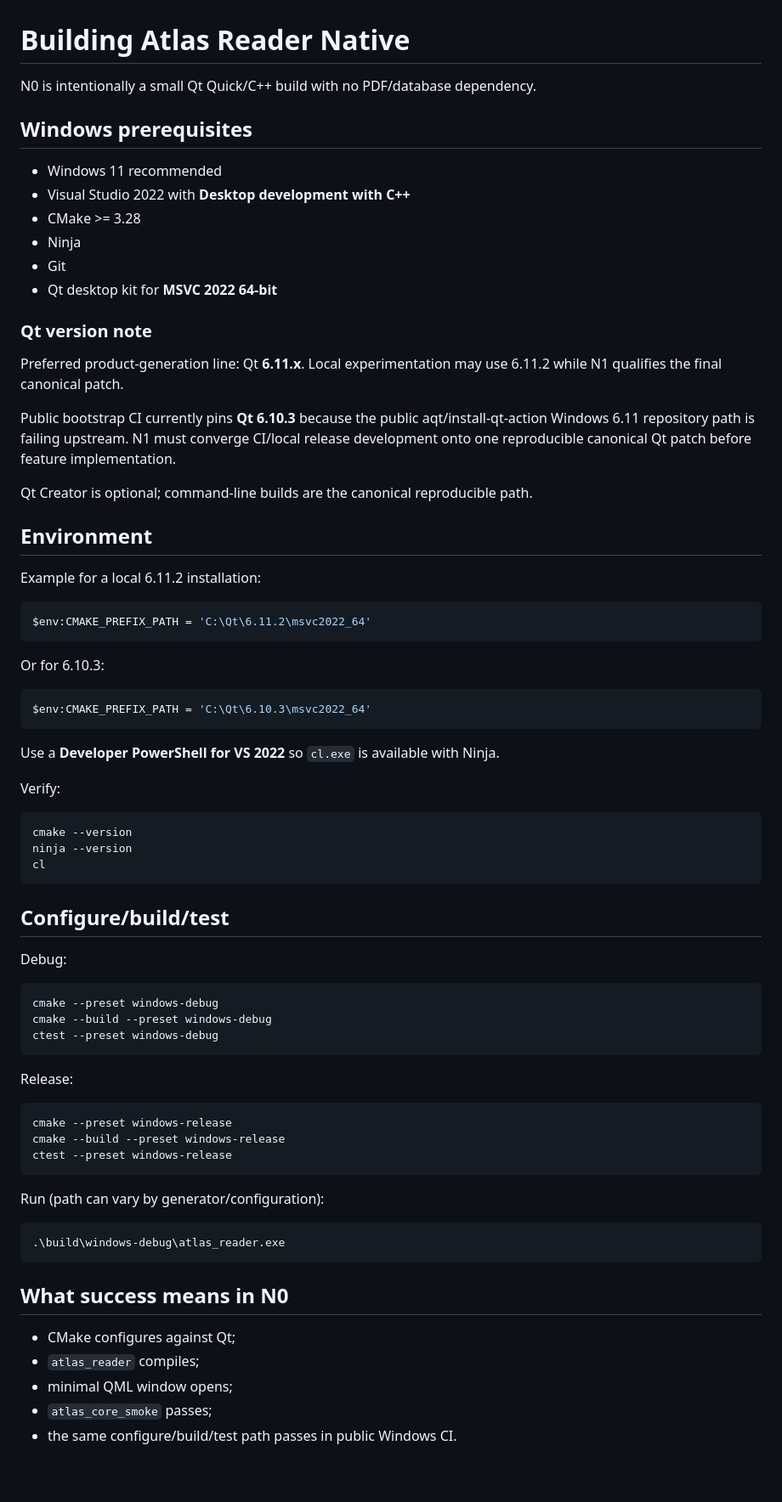
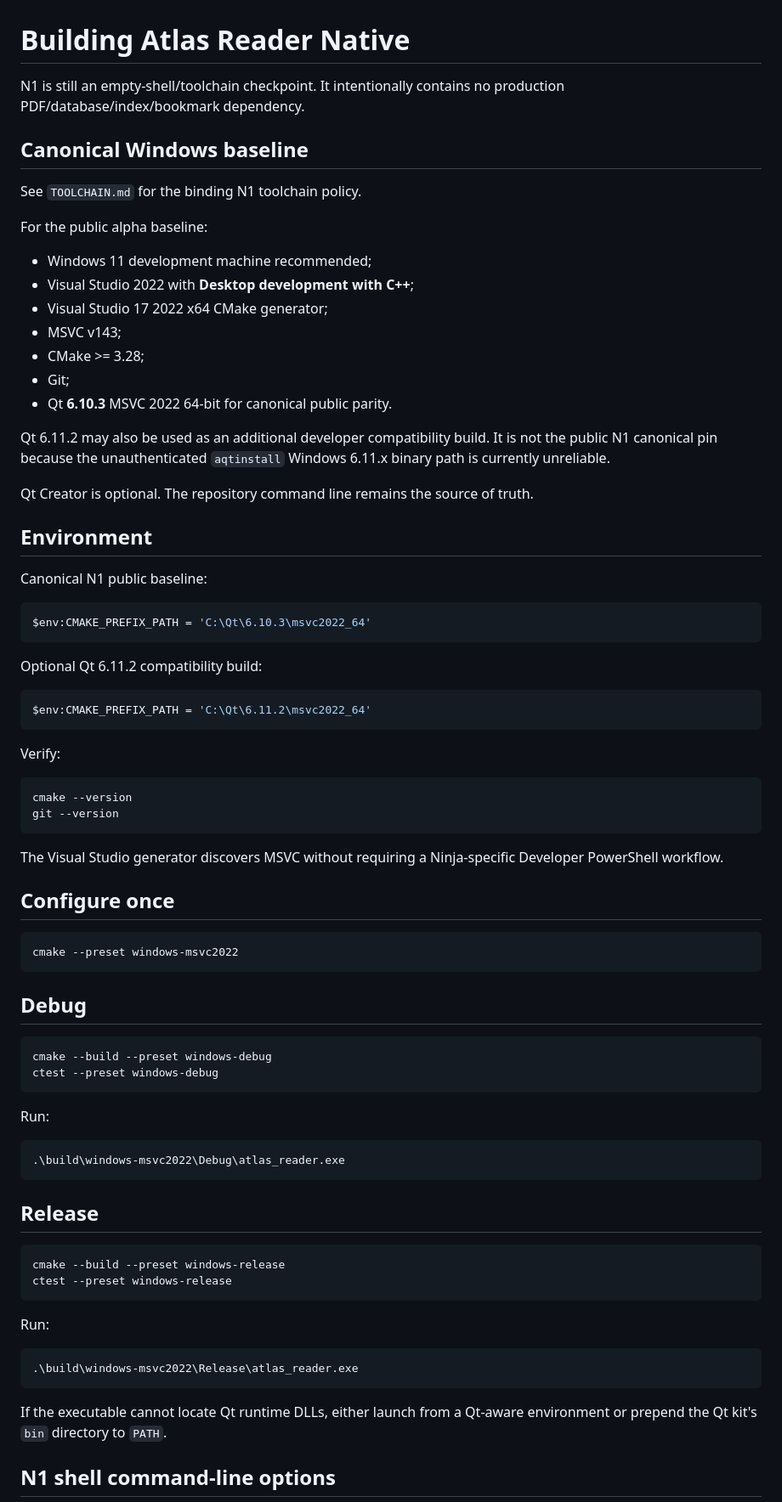
Before and after one commit to AbubakarYasir/Atlas-Reader, a Markdown page: docs/BUILDING.md, the part around one of its changes. Shown at 85% size. GitHub-like rendering; blank space fills up the shorter version.

````diff
--- a/docs/BUILDING.md
+++ b/docs/BUILDING.md
@@ -1,77 +1,81 @@
 # Building Atlas Reader Native
 
-N0 is intentionally a small Qt Quick/C++ build with no PDF/database dependency.
+N1 is still an empty-shell/toolchain checkpoint. It intentionally contains no production PDF/database/index/bookmark dependency.
 
-## Windows prerequisites
+## Canonical Windows baseline
 
-- Windows 11 recommended
-- Visual Studio 2022 with **Desktop development with C++**
-- CMake >= 3.28
-- Ninja
-- Git
-- Qt desktop kit for **MSVC 2022 64-bit**
+See `TOOLCHAIN.md` for the binding N1 toolchain policy.
 
-### Qt version note
+For the public alpha baseline:
 
-Preferred product-generation line: Qt **6.11.x**. Local experimentation may use 6.11.2 while N1 qualifies the final canonical patch.
+- Windows 11 development machine recommended;
+- Visual Studio 2022 with **Desktop development with C++**;
+- Visual Studio 17 2022 x64 CMake generator;
+- MSVC v143;
+- CMake >= 3.28;
+- Git;
+- Qt **6.10.3** MSVC 2022 64-bit for canonical public parity.
 
-Public bootstrap CI currently pins **Qt 6.10.3** because the public aqt/install-qt-action Windows 6.11 repository path is failing upstream. N1 must converge CI/local release development onto one reproducible canonical Qt patch before feature implementation.
+Qt 6.11.2 may also be used as an additional developer compatibility build. It is not the public N1 canonical pin because the unauthenticated `aqtinstall` Windows 6.11.x binary path is currently unreliable.
 
-Qt Creator is optional; command-line builds are the canonical reproducible path.
+Qt Creator is optional. The repository command line remains the source of truth.
 
 ## Environment
 
-Example for a local 6.11.2 installation:
+Canonical N1 public baseline:
+
+```powershell
+$env:CMAKE_PREFIX_PATH = 'C:\Qt\6.10.3\msvc2022_64'
+```
+
+Optional Qt 6.11.2 compatibility build:
 
 ```powershell
 $env:CMAKE_PREFIX_PATH = 'C:\Qt\6.11.2\msvc2022_64'
 ```
 
-Or for 6.10.3:
-
-```powershell
-$env:CMAKE_PREFIX_PATH = 'C:\Qt\6.10.3\msvc2022_64'
-```
-
-Use a **Developer PowerShell for VS 2022** so `cl.exe` is available with Ninja.
-
 Verify:
 
 ```powershell
 cmake --version
-ninja --version
-cl
+git --version
 ```
 
-## Configure/build/test
+The Visual Studio generator discovers MSVC without requiring a Ninja-specific Developer PowerShell workflow.
 
-Debug:
+## Configure once
 
 ```powershell
-cmake --preset windows-debug
+cmake --preset windows-msvc2022
+```
+
+## Debug
+
+```powershell
 cmake --build --preset windows-debug
 ctest --preset windows-debug
 ```
 
-Release:
+Run:
 
 ```powershell
-cmake --preset windows-release
+.\build\windows-msvc2022\Debug\atlas_reader.exe
+```
+
+## Release
+
+```powershell
 cmake --build --preset windows-release
 ctest --preset windows-release
 ```
 
-Run (path can vary by generator/configuration):
+Run:
 
 ```powershell
-.\build\windows-debug\atlas_reader.exe
+.\build\windows-msvc2022\Release\atlas_reader.exe
 ```
 
-## What success means in N0
+If the executable cannot locate Qt runtime DLLs, either launch from a Qt-aware environment or prepend the Qt kit's `bin` directory to `PATH`.
 
-- CMake configures against Qt;
-- `atlas_reader` compiles;
-- minimal QML window opens;
-- `atlas_core_smoke` passes;
-- the same configure/build/test path passes in public Windows CI.
+## N1 shell command-line options
 
````
Also changed, not shown: other parts of docs/BUILDING.md (+98 -19 lines).
